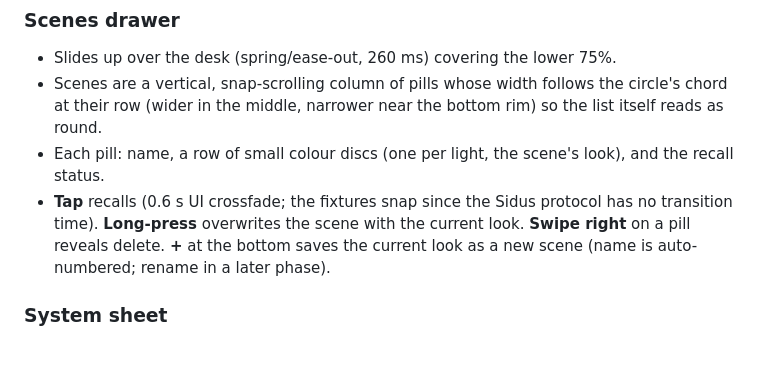
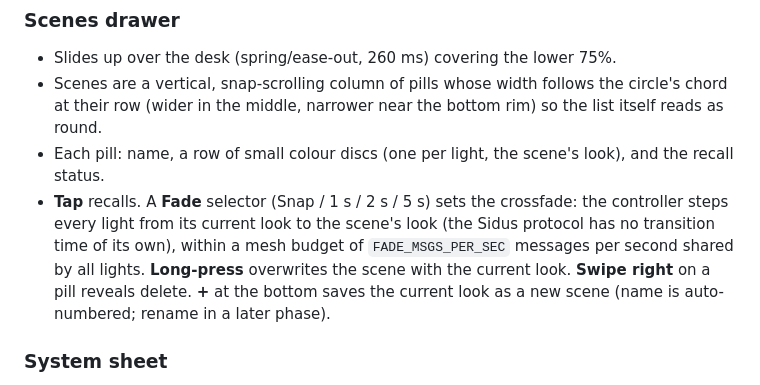
Before and after one commit to nonlineartom/ESP-LIGHTING-DESK, a Markdown page: docs/UI_DESIGN.md, the part around the change. Drawn GitHub-style; blank space fills up the shorter version.

```diff
--- a/docs/UI_DESIGN.md
+++ b/docs/UI_DESIGN.md
@@ -71,8 +71,10 @@ targets, no precision taps, no menus that need reading.
   bottom rim) so the list itself reads as round.
 * Each pill: name, a row of small colour discs (one per light, the scene's
   look), and the recall status.
-* **Tap** recalls (0.6 s UI crossfade; the fixtures snap since the Sidus
-  protocol has no transition time).  **Long-press** overwrites the scene
+* **Tap** recalls.  A **Fade** selector (Snap / 1 s / 2 s / 5 s) sets the
+  crossfade: the controller steps every light from its current look to the
+  scene's look (the Sidus protocol has no transition time of its own), within a
+  mesh budget of `FADE_MSGS_PER_SEC` messages per second shared by all lights.  **Long-press** overwrites the scene
   with the current look.  **Swipe right** on a pill reveals delete.
   **+** at the bottom saves the current look as a new scene (name is
   auto-numbered; rename in a later phase).
```
Also changed, not shown: README.md (+3 -1 lines), docs/HARDWARE_TEST_PLAN.md (+13 -0 lines), docs/ui/06_scenes_open.png, docs/ui/contact_sheet.png, 8 other files.
